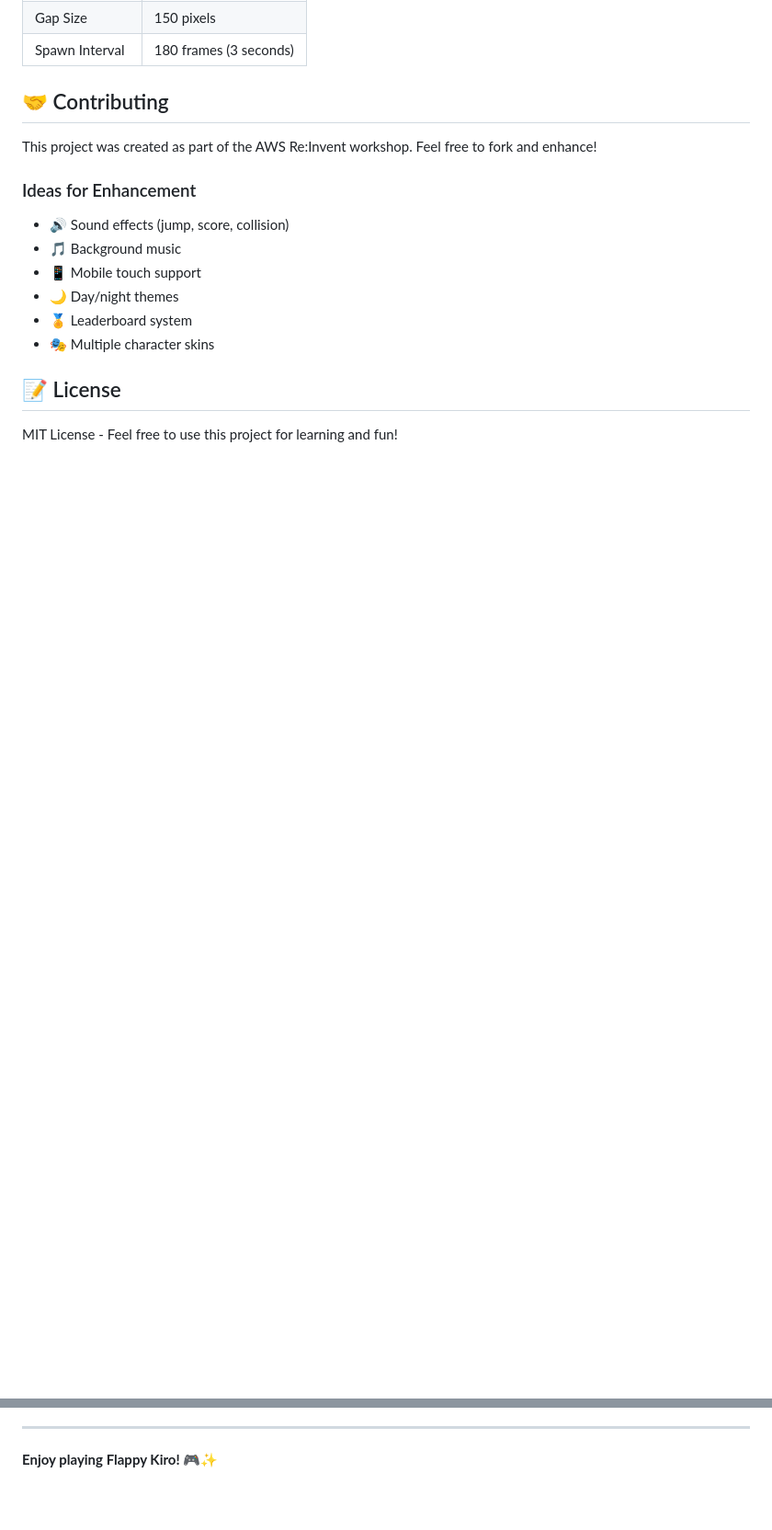
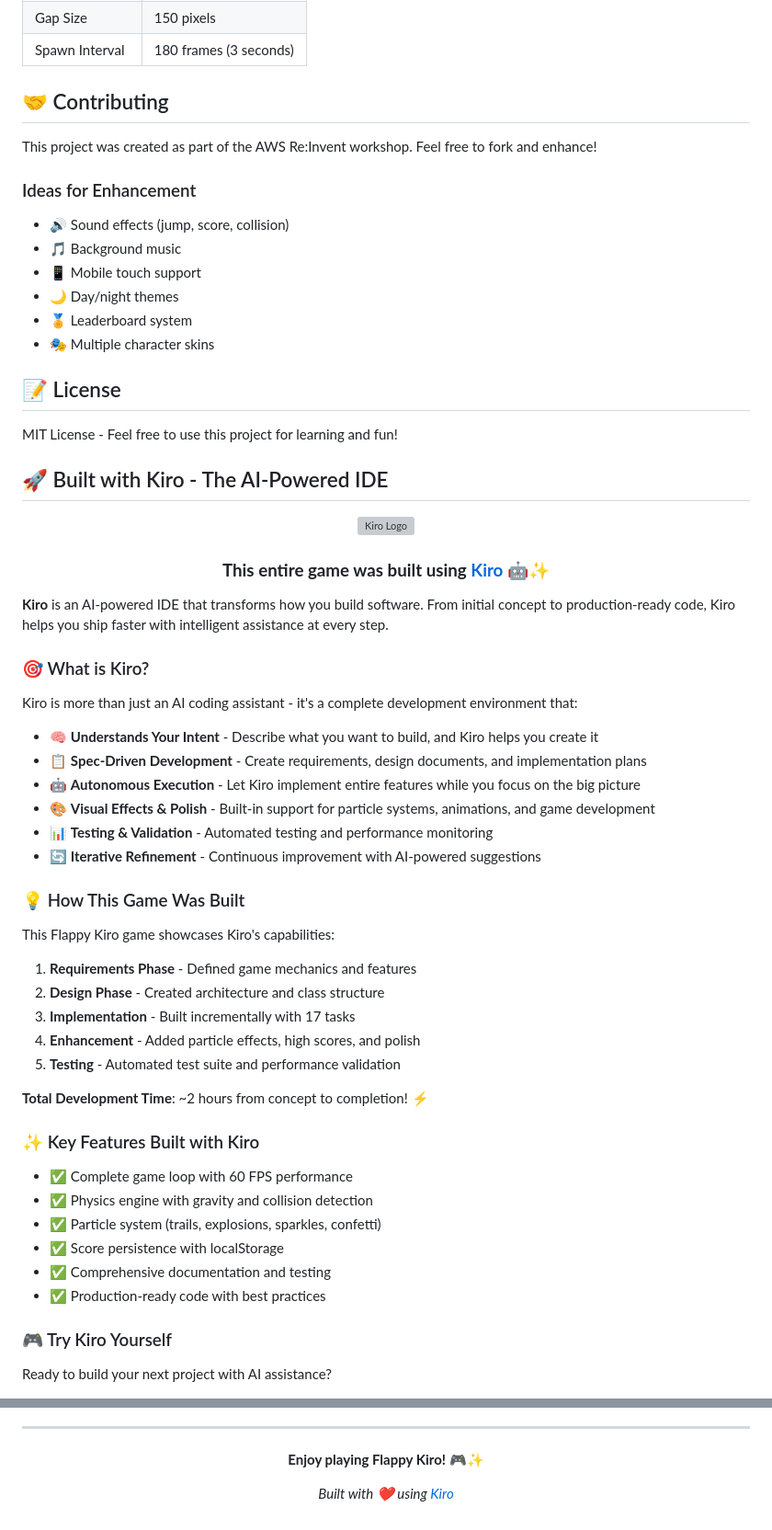
Before and after one commit to rfpassos/flappy-kiro, a Markdown page: README.md, 2 parts joined by grey strips. Shown at 92% size. Rendered like a GitHub page; blank space fills up the shorter version; grey boxes are pictures that could not be loaded.

Commit message:
Add comprehensive Kiro promotion section to README

```diff
--- a/README.md
+++ b/README.md
@@ -180,3 +180,51 @@ This project was created as part of the AWS Re:Invent workshop. Feel free to for
 
 MIT License - Feel free to use this project for learning and fun!
 
+## 🚀 Built with Kiro - The AI-Powered IDE
+
+<div align="center">
+
+![Kiro Logo](https://kiro.dev/kiro-logo.png)
+
+### **This entire game was built using [Kiro](https://kiro.dev)** 🤖✨
+
+</div>
+
+**Kiro** is an AI-powered IDE that transforms how you build software. From initial concept to production-ready code, Kiro helps you ship faster with intelligent assistance at every step.
+
+### 🎯 What is Kiro?
+
+Kiro is more than just an AI coding assistant - it's a complete development environment that:
+
+- 🧠 **Understands Your Intent** - Describe what you want to build, and Kiro helps you create it
+- 📋 **Spec-Driven Development** - Create requirements, design documents, and implementation plans
+- 🤖 **Autonomous Execution** - Let Kiro implement entire features while you focus on the big picture
+- 🎨 **Visual Effects & Polish** - Built-in support for particle systems, animations, and game development
+- 📊 **Testing & Validation** - Automated testing and performance monitoring
+- 🔄 **Iterative Refinement** - Continuous improvement with AI-powered suggestions
+
+### 💡 How This Game Was Built
+
+This Flappy Kiro game showcases Kiro's capabilities:
+
+1. **Requirements Phase** - Defined game mechanics and features
+2. **Design Phase** - Created architecture and class structure
+3. **Implementation** - Built incrementally with 17 tasks
+4. **Enhancement** - Added particle effects, high scores, and polish
+5. **Testing** - Automated test suite and performance validation
+
+**Total Development Time**: ~2 hours from concept to completion! ⚡
+
+### ✨ Key Features Built with Kiro
+
+- ✅ Complete game loop with 60 FPS performance
+- ✅ Physics engine with gravity and collision detection
+- ✅ Particle system (trails, explosions, sparkles, confetti)
+- ✅ Score persistence with localStorage
+- ✅ Comprehensive documentation and testing
+- ✅ Production-ready code with best practices
+
+### 🎮 Try Kiro Yourself
+
+Ready to build your next project with AI assistance?
+
@@ -195 +299,5 @@ Created during AWS Re:Invent 2024 workshop.
 **Enjoy playing Flappy Kiro! 🎮✨**
+
+*Built with ❤️ using [Kiro](https://kiro.dev)*
+
+</div>
```
Also changed, not shown: other parts of README.md (+58 -2 lines).
